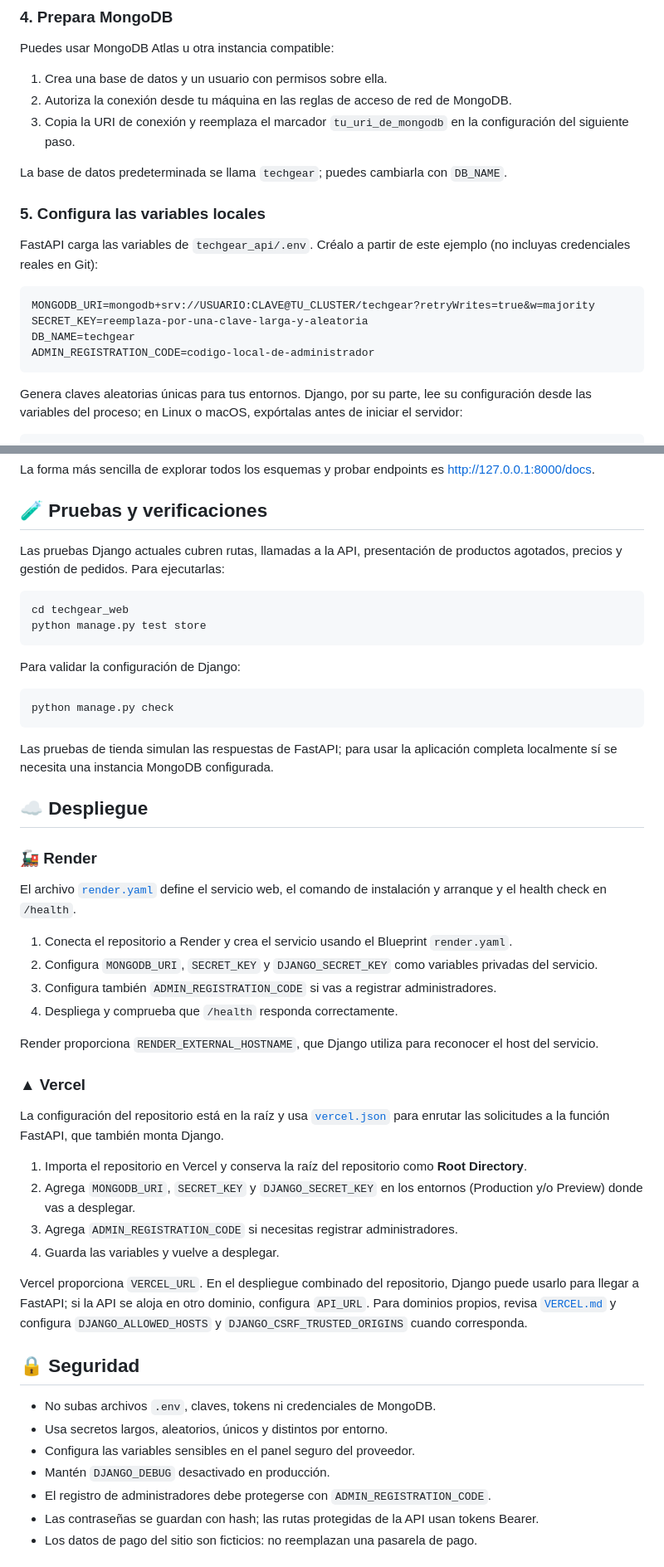
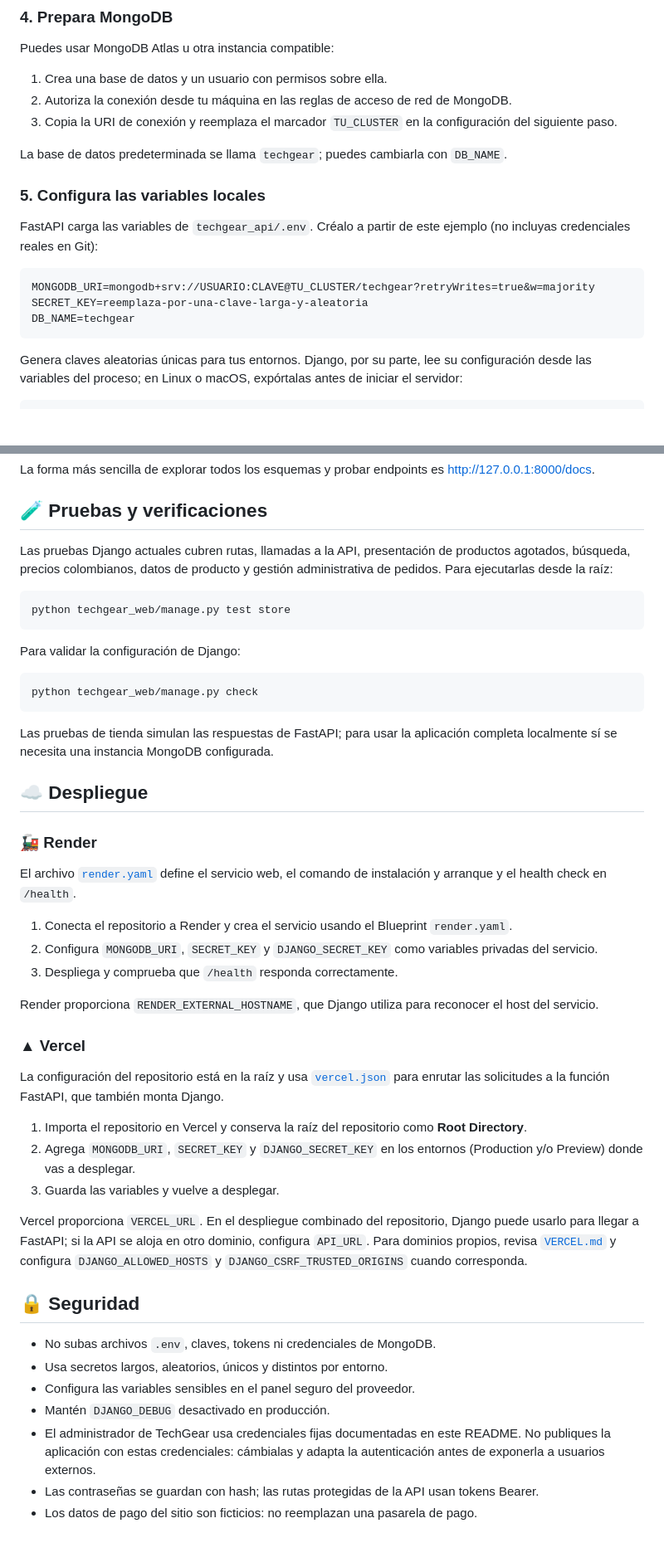
Before and after one commit to 22CarlosNarvaez/FastAPI_t2, a Markdown page: README.md, 2 parts joined by grey strips. Shown at 83% size. GitHub-like rendering; blank space fills up the shorter version.

````diff
--- a/README.md
+++ b/README.md
@@ -179,8 +184,8 @@ Puedes usar MongoDB Atlas u otra instancia compatible:
 1. Crea una base de datos y un usuario con permisos sobre ella.
 2. Autoriza la conexión desde tu máquina en las reglas de acceso de red de
    MongoDB.
-3. Copia la URI de conexión y reemplaza el marcador
-   `tu_uri_de_mongodb` en la configuración del siguiente paso.
+3. Copia la URI de conexión y reemplaza el marcador `TU_CLUSTER` en la
+   configuración del siguiente paso.
 
 La base de datos predeterminada se llama `techgear`; puedes cambiarla con
 `DB_NAME`.
@@ -194,7 +199,6 @@ ejemplo (no incluyas credenciales reales en Git):
 MONGODB_URI=mongodb+srv://USUARIO:CLAVE@TU_CLUSTER/techgear?retryWrites=true&w=majority
 SECRET_KEY=reemplaza-por-una-clave-larga-y-aleatoria
 DB_NAME=techgear
-ADMIN_REGISTRATION_CODE=codigo-local-de-administrador
 ```
 
 Genera claves aleatorias únicas para tus entornos. Django, por su parte, lee su
@@ -339,17 +351,17 @@ La forma más sencilla de explorar todos los esquemas y probar endpoints es
 ## 🧪 Pruebas y verificaciones
 
 Las pruebas Django actuales cubren rutas, llamadas a la API, presentación de
-productos agotados, precios y gestión de pedidos. Para ejecutarlas:
+productos agotados, búsqueda, precios colombianos, datos de producto y gestión
+administrativa de pedidos. Para ejecutarlas desde la raíz:
 
 ```bash
-cd techgear_web
-python manage.py test store
+python techgear_web/manage.py test store
 ```
 
 Para validar la configuración de Django:
 
 ```bash
-python manage.py check
+python techgear_web/manage.py check
 ```
 
 Las pruebas de tienda simulan las respuestas de FastAPI; para usar la aplicación
@@ -366,9 +378,7 @@ instalación y arranque y el health check en `/health`.
    `render.yaml`.
 2. Configura `MONGODB_URI`, `SECRET_KEY` y `DJANGO_SECRET_KEY` como variables
    privadas del servicio.
-3. Configura también `ADMIN_REGISTRATION_CODE` si vas a registrar
-   administradores.
-4. Despliega y comprueba que `/health` responda correctamente.
+3. Despliega y comprueba que `/health` responda correctamente.
 
 Render proporciona `RENDER_EXTERNAL_HOSTNAME`, que Django utiliza para
 reconocer el host del servicio.
@@ -382,8 +392,7 @@ para enrutar las solicitudes a la función FastAPI, que también monta Django.
    **Root Directory**.
 2. Agrega `MONGODB_URI`, `SECRET_KEY` y `DJANGO_SECRET_KEY` en los entornos
    (Production y/o Preview) donde vas a desplegar.
-3. Agrega `ADMIN_REGISTRATION_CODE` si necesitas registrar administradores.
-4. Guarda las variables y vuelve a desplegar.
+3. Guarda las variables y vuelve a desplegar.
 
 Vercel proporciona `VERCEL_URL`. En el despliegue combinado del repositorio,
 Django puede usarlo para llegar a FastAPI; si la API se aloja en otro dominio,
@@ -397,8 +406,9 @@ configura `API_URL`. Para dominios propios, revisa
 - Usa secretos largos, aleatorios, únicos y distintos por entorno.
 - Configura las variables sensibles en el panel seguro del proveedor.
 - Mantén `DJANGO_DEBUG` desactivado en producción.
-- El registro de administradores debe protegerse con
-  `ADMIN_REGISTRATION_CODE`.
+- El administrador de TechGear usa credenciales fijas documentadas en este
+  README. No publiques la aplicación con estas credenciales: cámbialas y
+  adapta la autenticación antes de exponerla a usuarios externos.
 - Las contraseñas se guardan con hash; las rutas protegidas de la API usan
   tokens Bearer.
 - Los datos de pago del sitio son ficticios: no reemplazan una pasarela de pago.
````
Also changed, not shown: other parts of README.md (+48 -35 lines).
